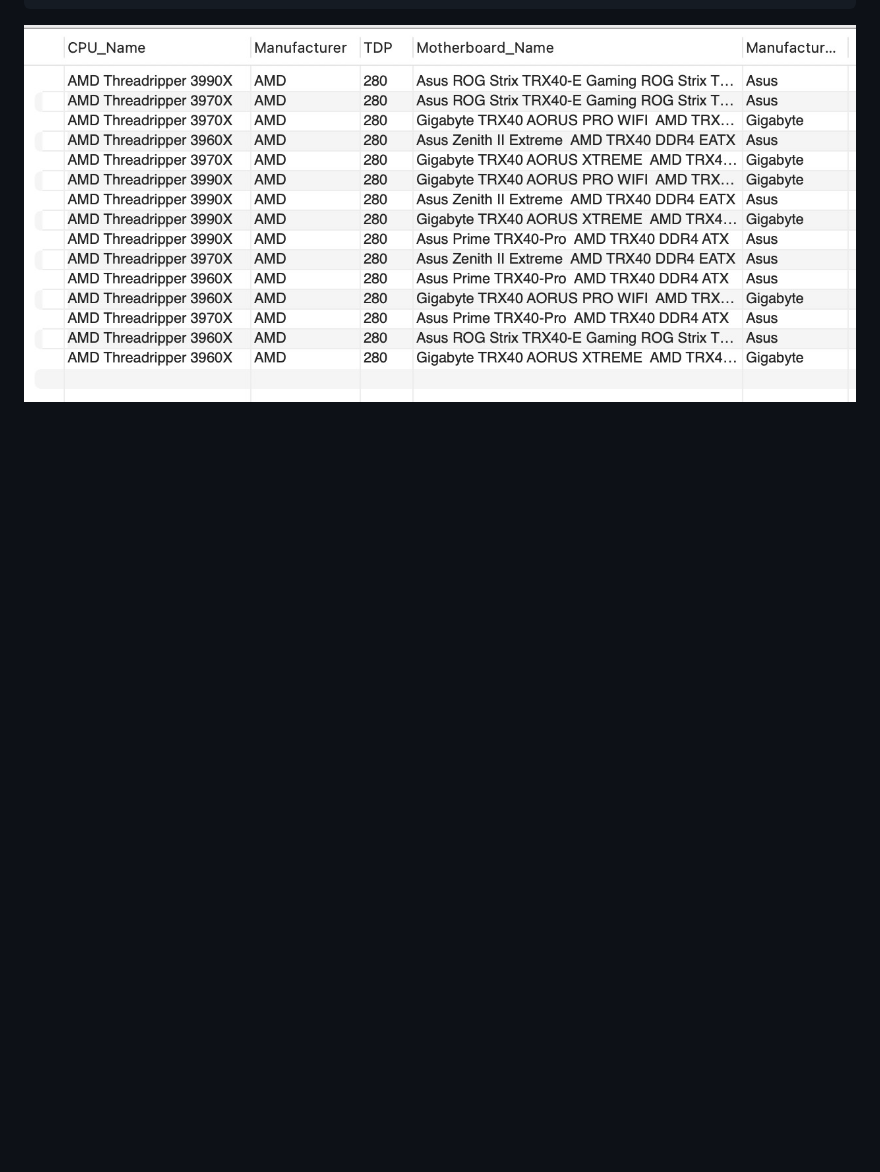
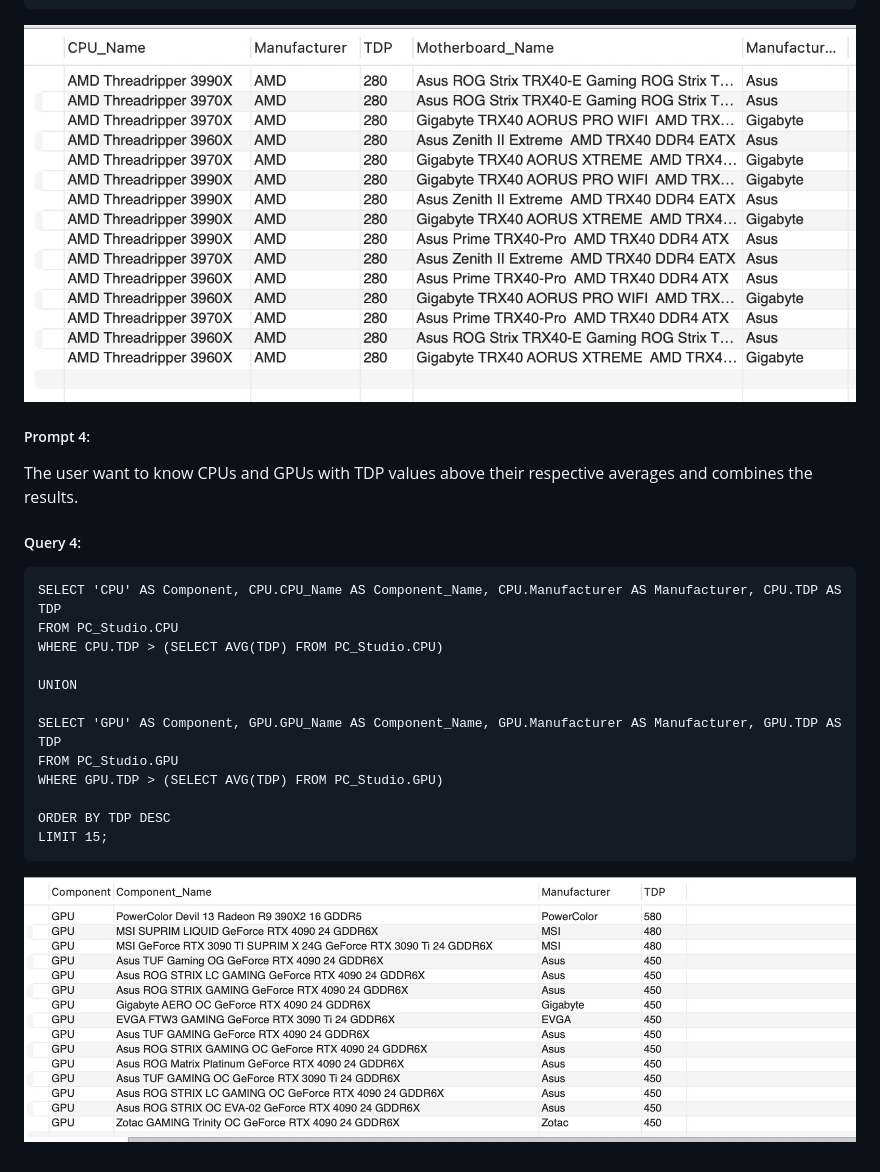
Before and after one commit to XYgugugu/PC-Studio, a Markdown page: doc/DataBaseDesign.md, the part around the change. Rendered like a GitHub page; pictures changed too: doc/imgs/advanceSQL4.png (added); blank space fills up the shorter version.

Commit message:
add fourth adv sql query

````diff
--- a/doc/DataBaseDesign.md
+++ b/doc/DataBaseDesign.md
@@ -628,3 +628,21 @@ ORDER BY CPU.TDP DESC
 LIMIT 15;
 ```
 ![](./imgs/advanceSQL3.png)
+##### Prompt 4:
+The user want to know CPUs and GPUs with TDP values above their respective averages and combines the results.
+##### Query 4:
+```
+SELECT 'CPU' AS Component, CPU.CPU_Name AS Component_Name, CPU.Manufacturer AS Manufacturer, CPU.TDP AS TDP
+FROM PC_Studio.CPU
+WHERE CPU.TDP > (SELECT AVG(TDP) FROM PC_Studio.CPU)
+
+UNION
+
+SELECT 'GPU' AS Component, GPU.GPU_Name AS Component_Name, GPU.Manufacturer AS Manufacturer, GPU.TDP AS TDP
+FROM PC_Studio.GPU
+WHERE GPU.TDP > (SELECT AVG(TDP) FROM PC_Studio.GPU)
+
+ORDER BY TDP DESC
+LIMIT 15;
+```
+![](./imgs/advanceSQL4.png)
````
